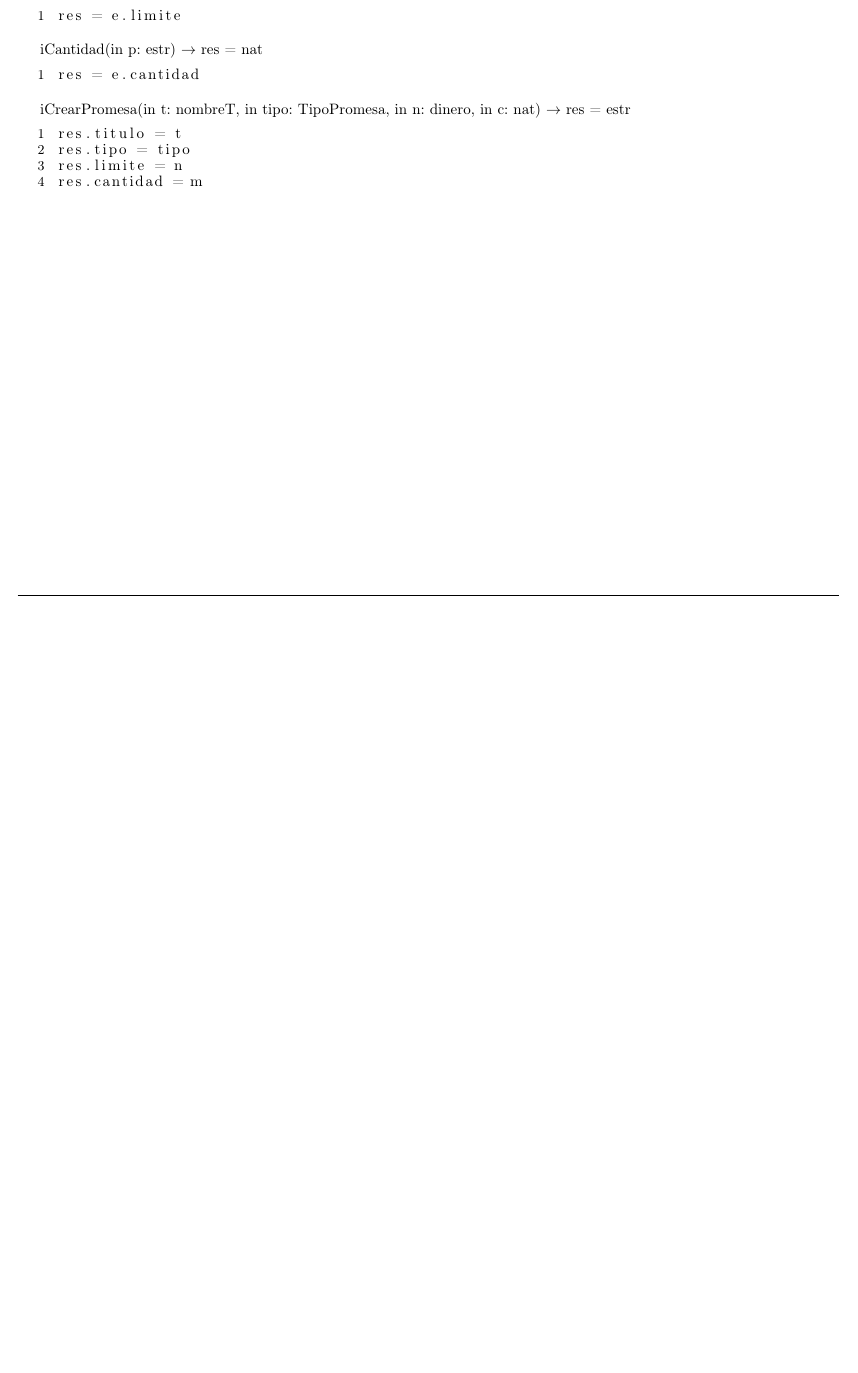
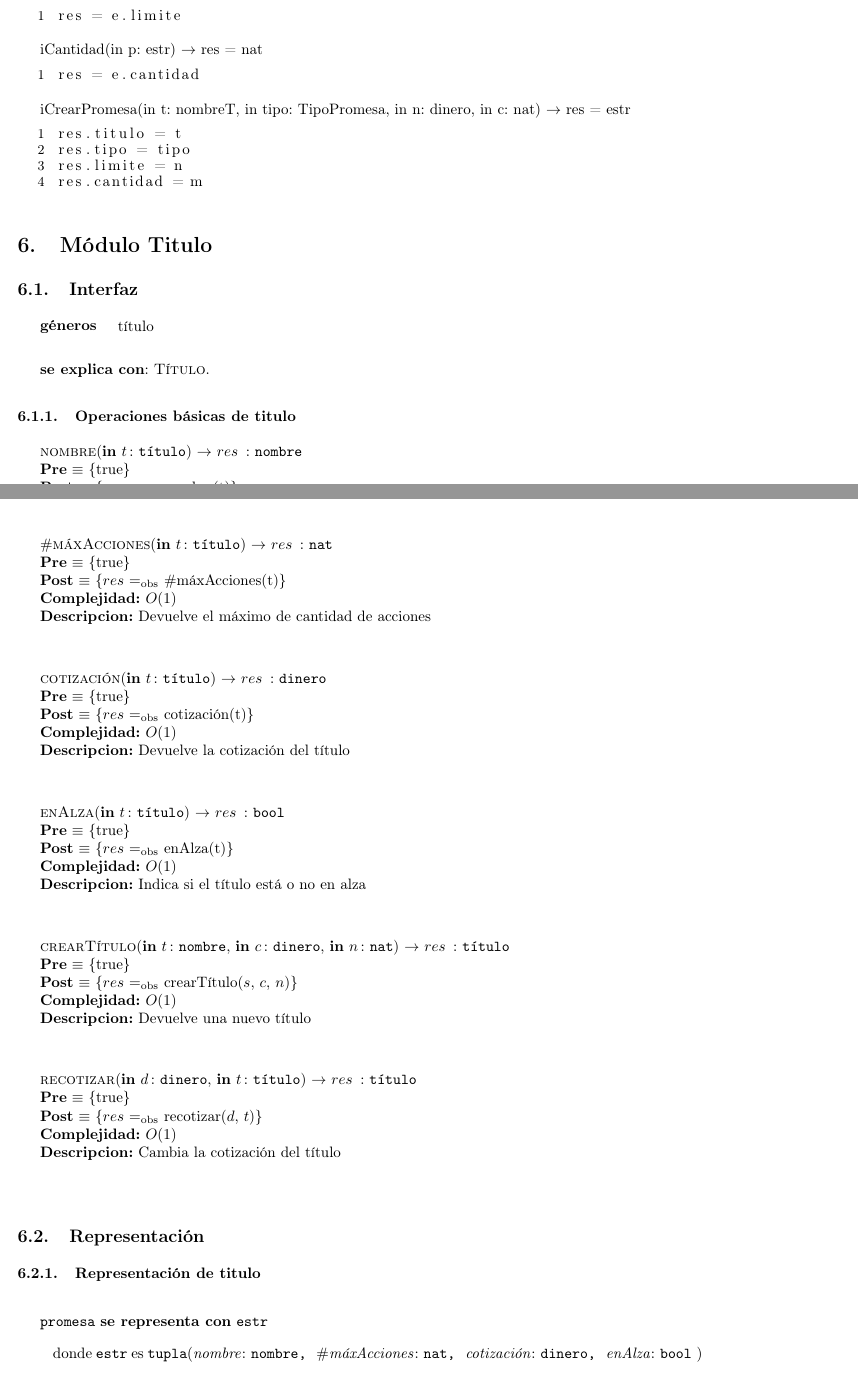
Before and after one commit to luparral/algo2tp2, a LaTeX document (informe.tex, which reads modulo_titulo.tex): part of page 19 of 19 before the commit and two parts of pages 19 and 20 of 21 after it, the two joined at a grey line, cut so that both start at the same text, the shorter picture padded with empty space. Compiled offline with pdfLaTeX.

Commit message:
commit 26-5-15:40 nico

```diff
--- a/informe.tex
+++ b/informe.tex
@@ -178,6 +178,8 @@ M\'odulo Nombre es String\\
 \input{modulo_conjEstNat.tex}
 \section{M\'odulo Promesa}
 \input{modulo_promesa.tex}
+\section{M\'odulo Titulo}
+\input{modulo_titulo.tex}
 %%\section{M\'odulo Wolfie}
 %%\input{modulo_wolfie.tex}
 
--- /dev/null
+++ b/modulo_titulo.tex
@@ -0,0 +1,60 @@
+\subsection{Interfaz}
+
+%%Parámetros formales
+
+   \parbox{1.7cm}{\textbf{g\'eneros}} t\'itulo\\
+
+  \textbf{se explica con}: \tadNombre{T\'itulo}.
+
+
+%%Operaciones básicas
+  \subsubsection{Operaciones b\'asicas de titulo}
+
+%%nombre
+  \InterfazFuncion{nombre}{\In{t}{t\'itulo}}{nombre}
+  {$res$ \igobs nombre(t)}
+  [$O(1)$]
+  [Devuelve el nombre del t\'itulo]\\\\
+
+%%#máxAcciones
+  \InterfazFuncion{$\#$m\'axAcciones}{\In{t}{t\'itulo}}{nat}
+  {$res$ \igobs $\#$m\'axAcciones(t)}
+  [$O(1)$]
+  [Devuelve el m\'aximo de cantidad de acciones]\\\\
+
+%%cotizacion
+  \InterfazFuncion{cotizaci\'on}{\In{t}{t\'itulo}}{dinero}
+  {$res$ \igobs cotizaci\'on(t)}
+  [$O(1)$]
+  [Devuelve la cotizaci\'on del t\'itulo]\\\\
+
+%%enAlza
+  \InterfazFuncion{enAlza}{\In{t}{t\'itulo}}{bool}
+  {$res$ \igobs enAlza(t)}
+  [$O(1)$]
+  [Indica si el t\'itulo est\'a o no en alza]\\\\
+
+%%crearTitulo
+  \InterfazFuncion{crearT\'itulo}{\In{t}{nombre}, \In{c}{dinero}, \In{n}{nat}}{t\'itulo}
+  {$res$ \igobs crearT\'itulo($s$, $c$, $n$)}
+  [$O(1)$]
+  [Devuelve una nuevo t\'itulo]\\\\
+
+%%recotizar
+  \InterfazFuncion{recotizar}{\In{d}{dinero}, \In{t}{t\'itulo}}{t\'itulo}
+  {$res$ \igobs recotizar($d$, $t$)}
+  [$O(1)$]
+  [Cambia la cotizaci\'on del t\'itulo]\\\\
+
+
+\subsection{Representaci\'on}
+\subsubsection{Representaci\'on de titulo}
+%------------------------estr----------------------------
+\begin{Estructura}{promesa}[estr]
+    \begin{Tupla}[estr]
+      \tupItem{nombre}{nombre,}
+      \tupItem{$\#$m\'axAcciones}{nat,}
+      \tupItem{cotizaci\'on}{dinero,}
+      \tupItem{enAlza}{bool}
+    \end{Tupla}
+\end{Estructura}
```
Also changed, not shown: modulo_promesa.tex (+0 -2 lines), informe.pdf, modulo_titulo.tex (41 more changed lines), 3 other files.
